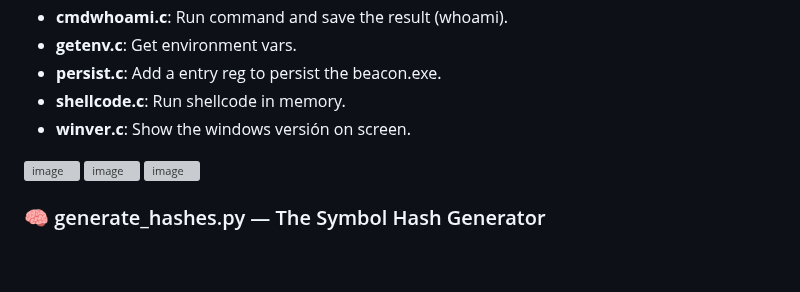
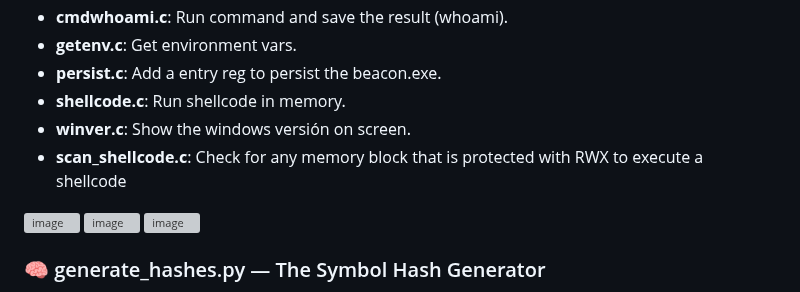
Before and after one commit to grisuno/beacon, a Markdown page: README.md, the part around the change. GitHub-like rendering; blank space fills up the shorter version; grey boxes are pictures that could not be loaded.

```diff
--- a/README.md
+++ b/README.md
@@ -261,6 +261,7 @@ bof:http://localhost:8080/mybof.x64.o "Hello World"
 - **persist.c**:  Add a entry reg to persist the beacon.exe.
 - **shellcode.c**:  Run shellcode in memory.
 - **winver.c**:  Show the windows versión on screen.
+- **scan_shellcode.c**:  Check for any memory block that is protected with RWX to execute a shellcode
 
 <img width="1682" height="699" alt="image" src="https://github.com/user-attachments/assets/781cddd4-e3f6-4f3b-b032-dda2b82962a5" />
 <img width="877" height="762" alt="image" src="https://github.com/user-attachments/assets/f1e3259d-8695-4885-96f8-e005aadce6ee" />
```
